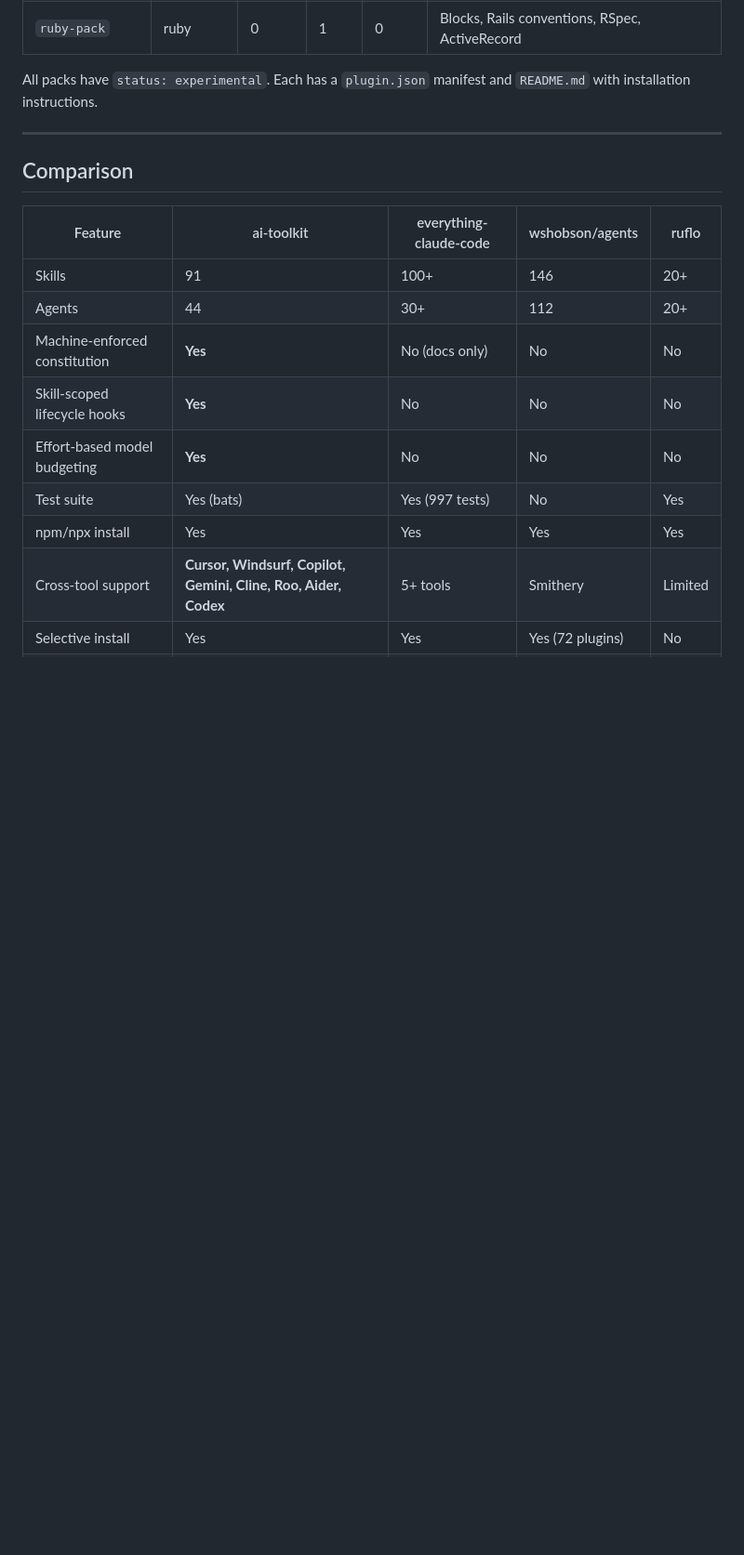
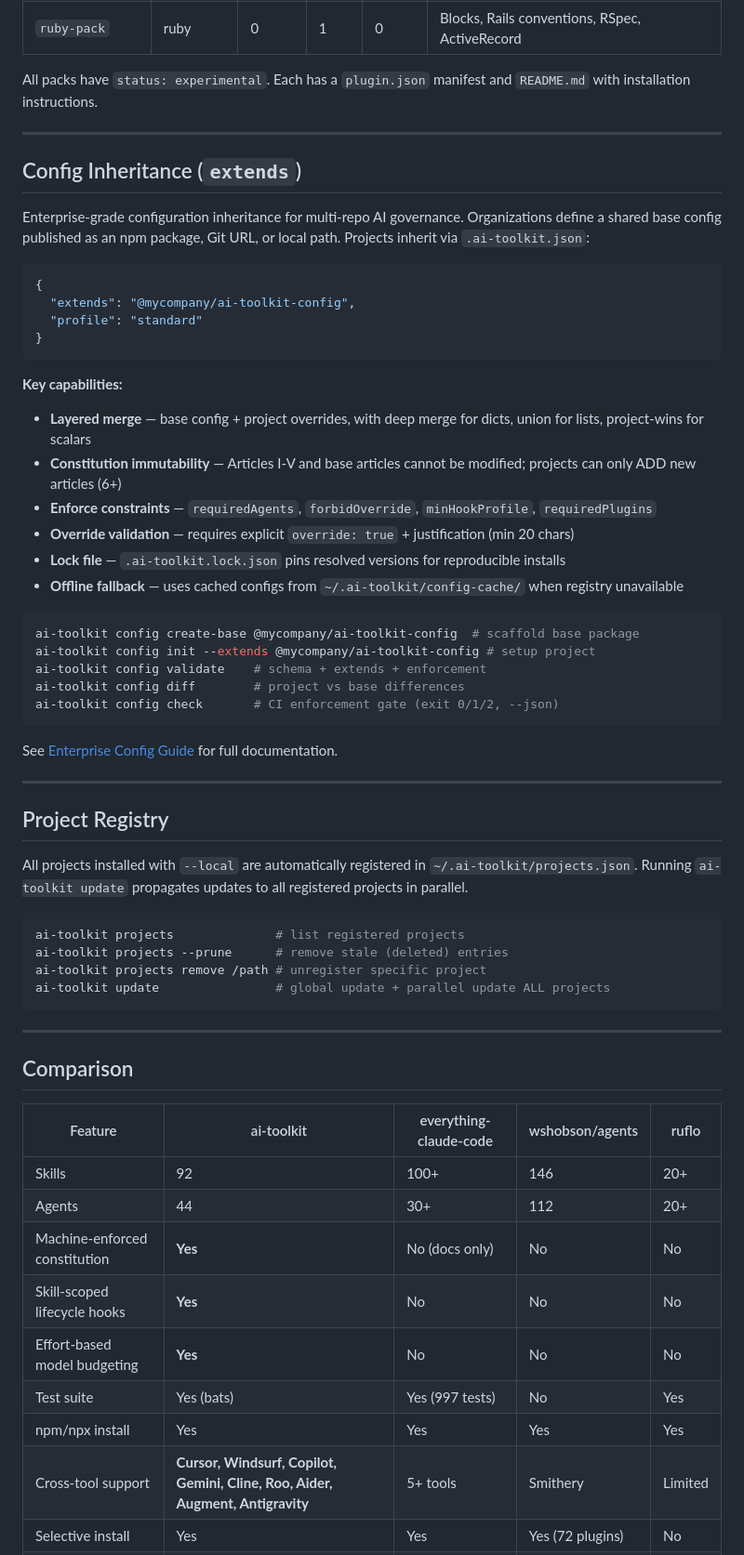
Before and after one commit to softspark/ai-toolkit, a Markdown page: README.md, the part around one of its changes. Shown at 93% size. Rendered like a GitHub page; blank space fills up the shorter version.

Commit message:
docs: sync documentation with v1.8.0 config inheritance and project registry
Fix 10 discrepancies found by orchestration audit:
- README: skill count 91→92, add Augment/Antigravity to cross-tool tables
- README: add Config Inheritance and Project Registry sections
- README: add config/projects commands to CLI Reference
- README: fix Notification hook description (inline→notify-waiting.sh)
- ARCHITECTURE.md: add Config Inheritance and Project Registry extension points
- CLAUDE.md: add config and projects commands
- Regenerate llms.txt, llms-full.txt, AGENTS.md

````diff
--- a/README.md
+++ b/README.md
@@ -612,18 +612,62 @@ All packs have `status: experimental`. Each has a `plugin.json` manifest and `RE
 
 ---
 
+## Config Inheritance (`extends`)
+
+Enterprise-grade configuration inheritance for multi-repo AI governance. Organizations define a shared base config published as an npm package, Git URL, or local path. Projects inherit via `.ai-toolkit.json`:
+
+```json
+{
+  "extends": "@mycompany/ai-toolkit-config",
+  "profile": "standard"
+}
+```
+
+**Key capabilities:**
+- **Layered merge** — base config + project overrides, with deep merge for dicts, union for lists, project-wins for scalars
+- **Constitution immutability** — Articles I-V and base articles cannot be modified; projects can only ADD new articles (6+)
+- **Enforce constraints** — `requiredAgents`, `forbidOverride`, `minHookProfile`, `requiredPlugins`
+- **Override validation** — requires explicit `override: true` + justification (min 20 chars)
+- **Lock file** — `.ai-toolkit.lock.json` pins resolved versions for reproducible installs
+- **Offline fallback** — uses cached configs from `~/.ai-toolkit/config-cache/` when registry unavailable
+
+```bash
+ai-toolkit config create-base @mycompany/ai-toolkit-config  # scaffold base package
+ai-toolkit config init --extends @mycompany/ai-toolkit-config # setup project
+ai-toolkit config validate    # schema + extends + enforcement
+ai-toolkit config diff        # project vs base differences
+ai-toolkit config check       # CI enforcement gate (exit 0/1/2, --json)
+```
+
+See [Enterprise Config Guide](kb/reference/enterprise-config-guide.md) for full documentation.
+
+---
+
+## Project Registry
+
+All projects installed with `--local` are automatically registered in `~/.ai-toolkit/projects.json`. Running `ai-toolkit update` propagates updates to all registered projects in parallel.
+
+```bash
+ai-toolkit projects              # list registered projects
+ai-toolkit projects --prune      # remove stale (deleted) entries
+ai-toolkit projects remove /path # unregister specific project
+ai-toolkit update                # global update + parallel update ALL projects
+```
+
+---
+
 ## Comparison
 
 | Feature | ai-toolkit | everything-claude-code | wshobson/agents | ruflo |
 |---------|---------------|----------------------|-----------------|-------|
-| Skills | 91 | 100+ | 146 | 20+ |
+| Skills | 92 | 100+ | 146 | 20+ |
 | Agents | 44 | 30+ | 112 | 20+ |
 | Machine-enforced constitution | **Yes** | No (docs only) | No | No |
 | Skill-scoped lifecycle hooks | **Yes** | No | No | No |
 | Effort-based model budgeting | **Yes** | No | No | No |
 | Test suite | Yes (bats) | Yes (997 tests) | No | Yes |
 | npm/npx install | Yes | Yes | Yes | Yes |
-| Cross-tool support | **Cursor, Windsurf, Copilot, Gemini, Cline, Roo, Aider, Codex** | 5+ tools | Smithery | Limited |
+| Cross-tool support | **Cursor, Windsurf, Copilot, Gemini, Cline, Roo, Aider, Augment, Antigravity** | 5+ tools | Smithery | Limited |
 | Selective install | Yes | Yes | Yes (72 plugins) | No |
 | Session persistence | Yes | Yes | No | No |
 | Architecture notes | **Yes** | No | No | No |
````
Also changed, not shown: other parts of README.md (+11 -3 lines), CLAUDE.md (+2 -0 lines), app/ARCHITECTURE.md (+6 -0 lines).
